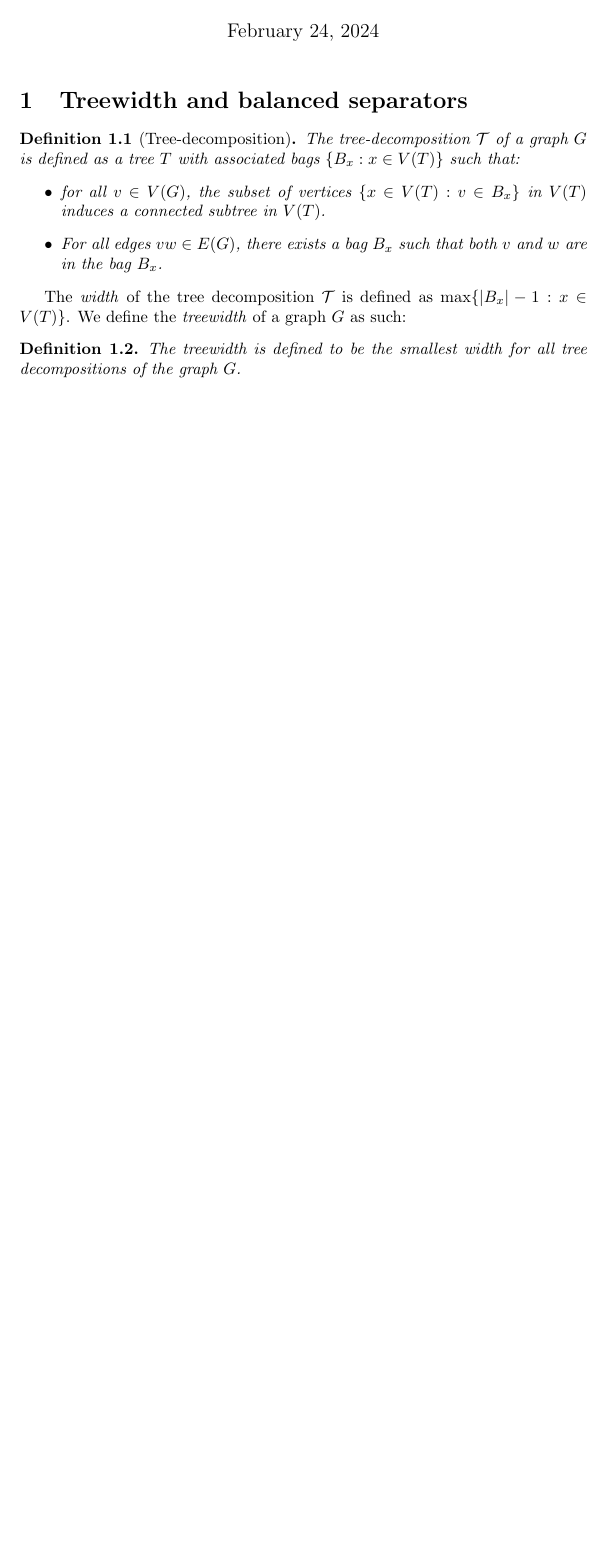
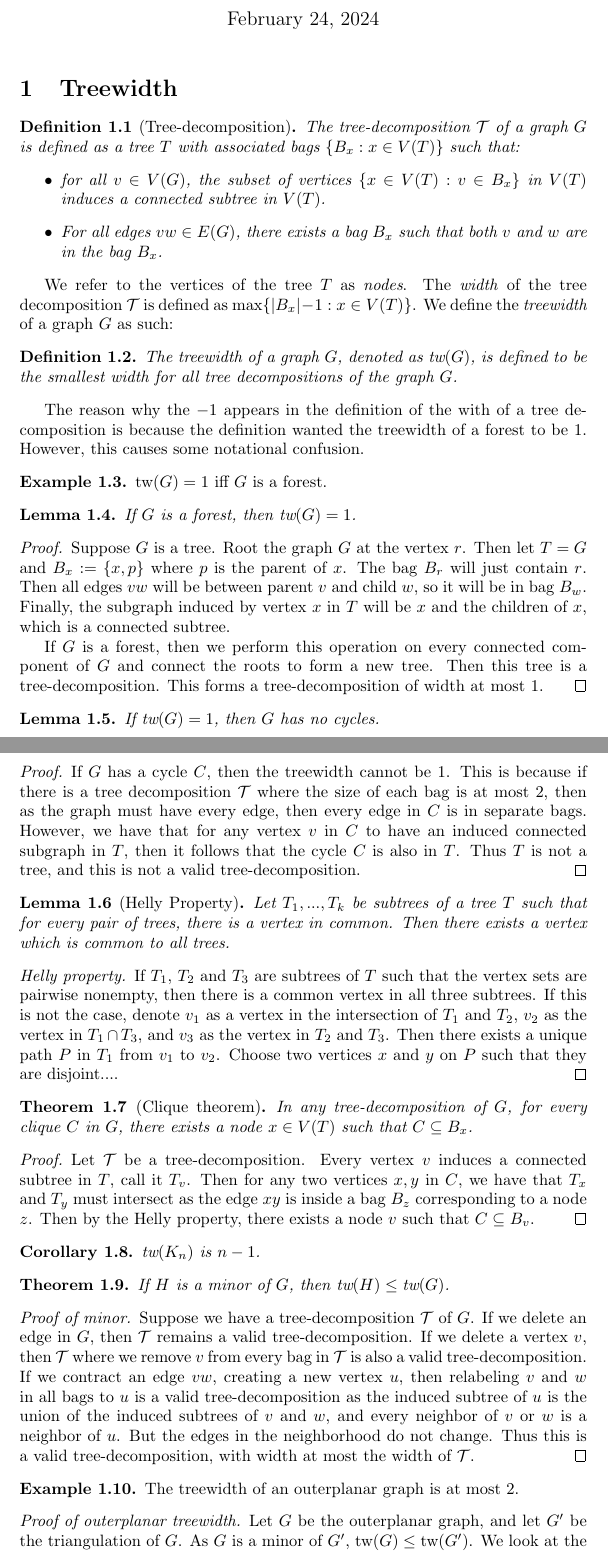
Before and after one commit to ErickLuu/Honours-Project-Notes, a LaTeX document (Notes/Structural Graph Theory notes.tex): part of the page before the commit and two parts of pages 1 and 2 of 3 after it, the two joined at a grey line, cut so that both start at the same text, the shorter picture padded with empty space. Compiled offline with pdfLaTeX.

```diff
--- a/Notes/Structural Graph Theory notes.tex
+++ b/Notes/Structural Graph Theory notes.tex
@@ -6,7 +6,7 @@
 
 % Commands
 \newcommand{\tree}{\mathcal{T}}
-
+\newcommand{\tw}{\text{tw}}
 % Environments
 
 \newtheorem{theorem}{Theorem}
@@ -30,7 +30,7 @@
 
 \maketitle
 
-\section{Treewidth and balanced separators}
+\section{Treewidth}
 
 \begin{definition}[Tree-decomposition]
 	The tree-decomposition $\tree$ of a graph $G$ is defined as a tree $T$ with associated \textit{bags} $\lbrace B_x : x \in V(T) \rbrace$ such that:
@@ -39,9 +39,60 @@
 		\item For all edges $vw \in E(G)$, there exists a bag $B_x$ such that both $v$ and $w$ are in the bag $B_x$.
 	\end{itemize}
 \end{definition}
+We refer to the vertices of the tree $T$ as \textit{nodes}.
 The \textit{width} of the tree decomposition $\tree$ is defined as $\max \lbrace |B_x| - 1 : x \in V(T) \rbrace$. We define the \textit{treewidth} of a graph $G$ as such:
 
 
 \begin{definition}
-	The treewidth is defined to be the smallest width for all tree decompositions of the graph $G$.
+	The treewidth of a graph $G$, denoted as $\tw(G)$, is defined to be the smallest width for all tree decompositions of the graph $G$.
 \end{definition}
+The reason why the $-1$ appears in the definition of the with of a tree decomposition is because the definition wanted the treewidth of a forest to be 1. However, this causes some notational confusion.
+\begin{example}
+	$\tw(G) = 1$ iff $G$ is a forest.
+	\begin{lemma}
+		If $G$ is a forest, then $\tw(G) = 1$.
+	\end{lemma}
+	\begin{proof}
+		Suppose $G$ is a tree. Root the graph $G$ at the vertex $r$. Then let $T = G$ and $B_x:= \lbrace x, p \rbrace$ where $p$ is the parent of $x$. The bag $B_r$ will just contain $r$. Then all edges $vw$ will be between parent $v$ and child $w$, so it will be in bag $B_w$. Finally, the subgraph induced by vertex $x$ in $T$ will be $x$ and the children of $x$, which is a connected subtree.
+
+		If $G$ is a forest, then we perform this operation on every connected component of $G$ and connect the roots to form a new tree. Then this tree is a tree-decomposition. This forms a tree-decomposition of width at most 1.
+	\end{proof}
+	\begin{lemma}
+		If $\tw(G) = 1$, then $G$ has no cycles.
+	\end{lemma}
+	\begin{proof}
+		If $G$ has a cycle $C$, then the treewidth cannot be 1. This is because if there is a tree decomposition $\tree$ where the size of each bag is at most 2, then as the graph must have every edge, then every edge in $C$ is in separate bags. However, we have that for any vertex $v$ in $C$ to have an induced connected subgraph in $T$, then it follows that the cycle $C$ is also in $T$. Thus $T$ is not a tree, and this is not a valid tree-decomposition.
+	\end{proof}
+\end{example}
+\begin{lemma}[Helly Property]
+	Let $T_1, ..., T_k$ be subtrees of a tree $T$ such that for every pair of trees, there is a vertex in common. Then there exists a vertex which is common to all trees.
+\end{lemma}
+\begin{proof}[Helly property]
+	If $T_1$, $T_2$ and $T_3$ are subtrees of $T$ such that the vertex sets are pairwise nonempty, then there is a common vertex in all three subtrees. If this is not the case, denote $v_1$ as a vertex in the intersection of $T_1$ and $T_2$, $v_2$ as the vertex in $T_1 \cap T_3$, and $v_3$ as the vertex in $T_2$ and $T_3$. Then there exists a unique path $P$ in $T_1$ from $v_1$ to $v_2$. Choose two vertices $x$ and $y$ on $P$ such that they are disjoint....
+\end{proof}
+
+\begin{theorem}[Clique theorem]
+	In any tree-decomposition of $G$, for every clique $C$ in $G$, there exists a node $x \in V(T)$ such that $C \subseteq B_x$.
+\end{theorem}
+
+\begin{proof}
+	Let $\tree$ be a tree-decomposition. Every vertex $v$ induces a connected subtree in $T$, call it $T_v$. Then for any two vertices $x, y$ in $C$, we have that $T_x$ and $T_y$ must intersect as the edge $xy$ is inside a bag $B_z$ corresponding to a node $z$. Then by the Helly property, there exists a node $v$ such that $C \subseteq B_v$.
+\end{proof}
+
+\begin{corollary}
+	$\tw(K_n)$ is $n-1$.
+\end{corollary}
+
+\begin{theorem}
+	If $H$ is a minor of $G$, then $\tw(H) \leq \tw(G)$.
+\end{theorem}
+\begin{proof}[Proof of minor]
+	Suppose we have a tree-decomposition $\tree$ of $G$. If we delete an edge in $G$, then $\tree$ remains a valid tree-decomposition. If we delete a vertex $v$, then $\tree$ where we remove $v$ from every bag in $\tree$ is also a valid tree-decomposition. If we contract an edge $vw$, creating a new vertex $u$, then relabeling $v$ and $w$ in all bags to $u$ is a valid tree-decomposition as the induced subtree of $u$ is the union of the induced subtrees of $v$ and $w$, and every neighbor of $v$ or $w$ is a neighbor of $u$. But the edges in the neighborhood do not change. Thus this is a valid tree-decomposition, with width at most the width of $\tree$.
+\end{proof}
+
+\begin{example}
+	The treewidth of an outerplanar graph is at most 2.
+\end{example}
+\begin{proof}[Proof of outerplanar treewidth.]
+	Let $G$ be the outerplanar graph, and let $G'$ be the triangulation of $G$. As $G$ is a minor of $G'$, $\tw(G) \leq \tw(G')$. We look at the \textit{weak dual} of $G'$. This is a tree $T$, where every node $v_f$ in $T$ corresponds to a face $f$ in $G'$. Then let $B_{v_f}$ be the bag of the tree-decomposition, where $B_{v_f}$ is the set of vertices on the boundary of the face $f$. Then the tree $T$ with bags $B_{v_f}$ is a valid tree-decomposition of $G'$, where every bag has at most 3 vertices. Thus, $\tw(G) \leq 2$.
+\end{proof}
```
Also changed, not shown: Notes/Structural Graph Theory notes.tex (14 more changed lines).
